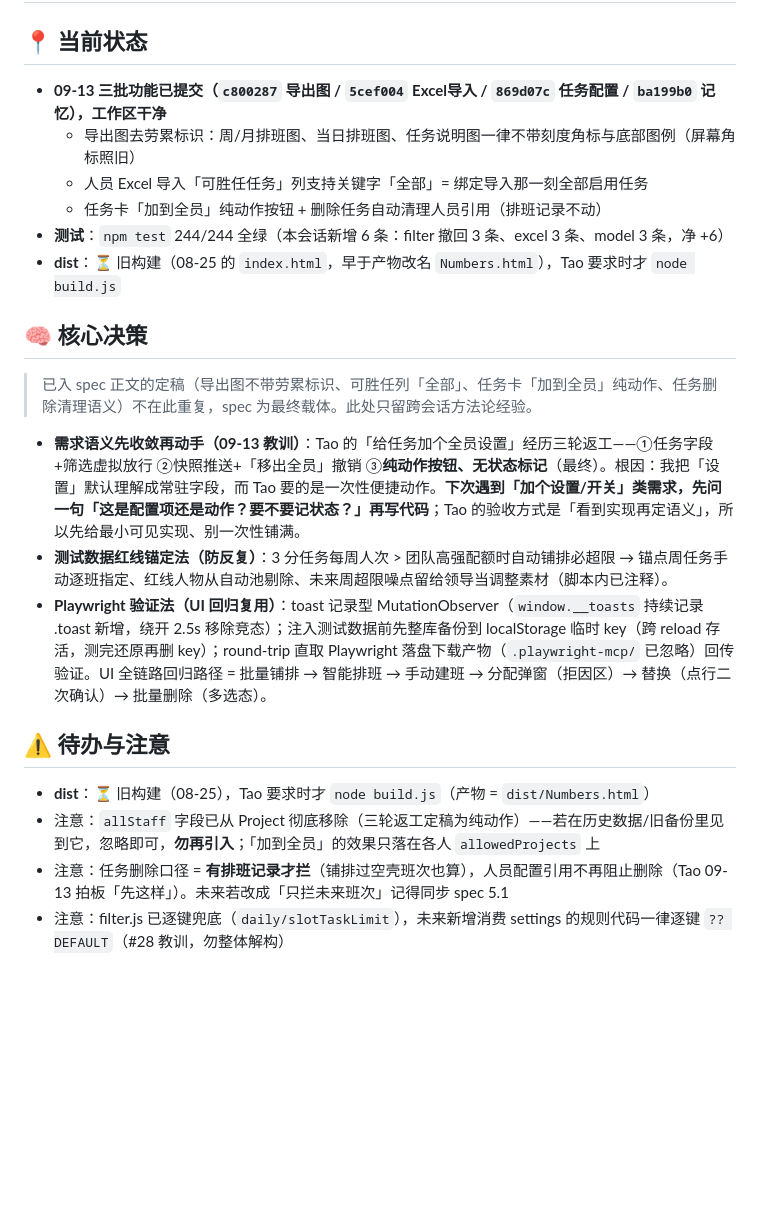
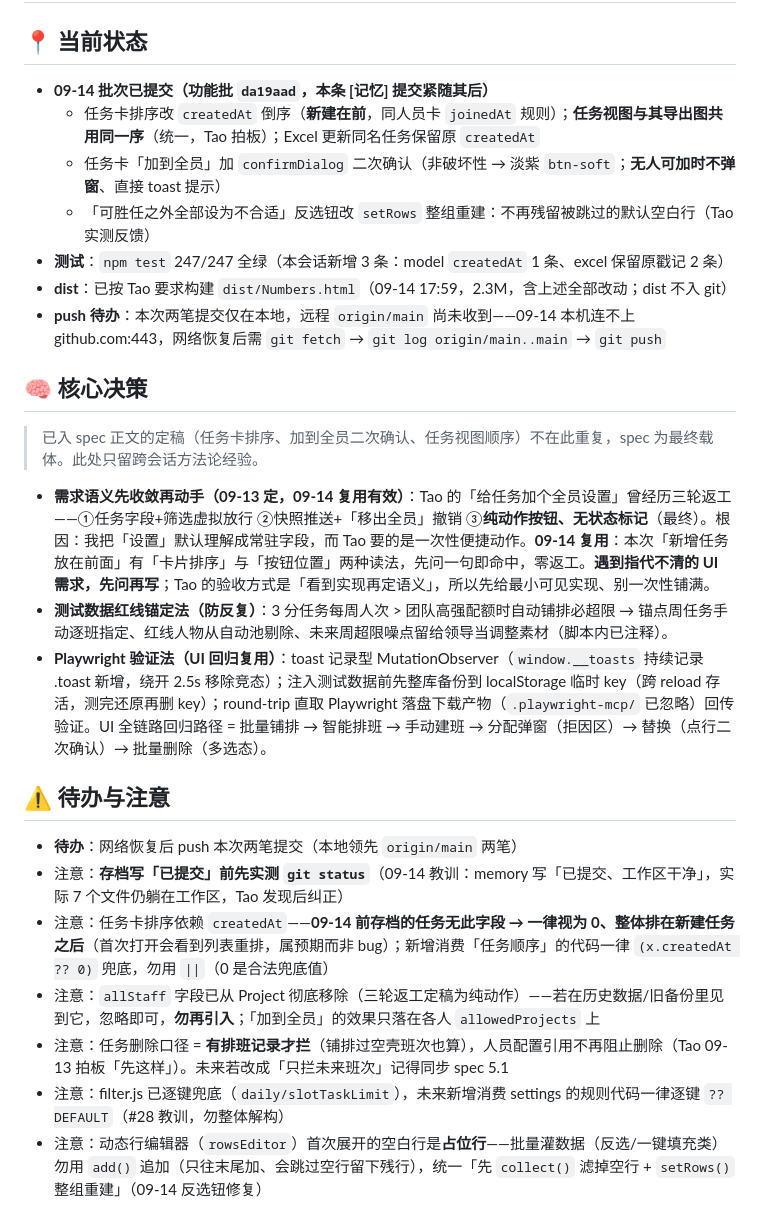
Before and after one commit to taolau/Intelligent-Scheduling, a Markdown page: .ai/memory.md, the part around one of its changes. Drawn GitHub-style; blank space fills up the shorter version.

Commit message:
[记忆] 09-14 存档：spec 同步 Project.createdAt 字段与任务卡 createdAt 倒序（任务视图与其导出图同序）、「加到全员」二次确认；功能批 da19aad + 本条记忆批；补反选钮空白行修复、「存档前先实测 git status」教训；dist 已构建、push 待网络恢复

```diff
--- a/.ai/memory.md
+++ b/.ai/memory.md
@@ -4,22 +4,26 @@
 # [规则] 重点标注 Tao 的进度。
 
 ## 📍 当前状态
-- **09-13 三批功能已提交（`c800287` 导出图 / `5cef004` Excel导入 / `869d07c` 任务配置 / `ba199b0` 记忆），工作区干净**
-  - 导出图去劳累标识：周/月排班图、当日排班图、任务说明图一律不带刻度角标与底部图例（屏幕角标照旧）
-  - 人员 Excel 导入「可胜任任务」列支持关键字「全部」= 绑定导入那一刻全部启用任务
-  - 任务卡「加到全员」纯动作按钮 + 删除任务自动清理人员引用（排班记录不动）
-- **测试**：`npm test` 244/244 全绿（本会话新增 6 条：filter 撤回 3 条、excel 3 条、model 3 条，净 +6）
-- **dist**：⏳ 旧构建（08-25 的 `index.html`，早于产物改名 `Numbers.html`），Tao 要求时才 `node build.js`
+- **09-14 批次已提交（功能批 `da19aad`，本条 [记忆] 提交紧随其后）**
+  - 任务卡排序改 `createdAt` 倒序（**新建在前**，同人员卡 `joinedAt` 规则）；**任务视图与其导出图共用同一序**（统一，Tao 拍板）；Excel 更新同名任务保留原 `createdAt`
+  - 任务卡「加到全员」加 `confirmDialog` 二次确认（非破坏性 → 淡紫 `btn-soft`；**无人可加时不弹窗**、直接 toast 提示）
+  - 「可胜任之外全部设为不合适」反选钮改 `setRows` 整组重建：不再残留被跳过的默认空白行（Tao 实测反馈）
+- **测试**：`npm test` 247/247 全绿（本会话新增 3 条：model `createdAt` 1 条、excel 保留原戳记 2 条）
+- **dist**：已按 Tao 要求构建 `dist/Numbers.html`（09-14 17:59，2.3M，含上述全部改动；dist 不入 git）
+- **push 待办**：本次两笔提交仅在本地，远程 `origin/main` 尚未收到——09-14 本机连不上 github.com:443，网络恢复后需 `git fetch` → `git log origin/main..main` → `git push`
 
 ## 🧠 核心决策
-> 已入 spec 正文的定稿（导出图不带劳累标识、可胜任列「全部」、任务卡「加到全员」纯动作、任务删除清理语义）不在此重复，spec 为最终载体。此处只留跨会话方法论经验。
+> 已入 spec 正文的定稿（任务卡排序、加到全员二次确认、任务视图顺序）不在此重复，spec 为最终载体。此处只留跨会话方法论经验。
 
-- **需求语义先收敛再动手（09-13 教训）**：Tao 的「给任务加个全员设置」经历三轮返工——①任务字段+筛选虚拟放行 ②快照推送+「移出全员」撤销 ③**纯动作按钮、无状态标记**（最终）。根因：我把「设置」默认理解成常驻字段，而 Tao 要的是一次性便捷动作。**下次遇到「加个设置/开关」类需求，先问一句「这是配置项还是动作？要不要记状态？」再写代码**；Tao 的验收方式是「看到实现再定语义」，所以先给最小可见实现、别一次性铺满。
+- **需求语义先收敛再动手（09-13 定，09-14 复用有效）**：Tao 的「给任务加个全员设置」曾经历三轮返工——①任务字段+筛选虚拟放行 ②快照推送+「移出全员」撤销 ③**纯动作按钮、无状态标记**（最终）。根因：我把「设置」默认理解成常驻字段，而 Tao 要的是一次性便捷动作。**09-14 复用**：本次「新增任务放在前面」有「卡片排序」与「按钮位置」两种读法，先问一句即命中，零返工。**遇到指代不清的 UI 需求，先问再写**；Tao 的验收方式是「看到实现再定语义」，所以先给最小可见实现、别一次性铺满。
 - **测试数据红线锚定法（防反复）**：3 分任务每周人次 > 团队高强配额时自动铺排必超限 → 锚点周任务手动逐班指定、红线人物从自动池剔除、未来周超限噪点留给领导当调整素材（脚本内已注释）。
 - **Playwright 验证法（UI 回归复用）**：toast 记录型 MutationObserver（`window.__toasts` 持续记录 .toast 新增，绕开 2.5s 移除竞态）；注入测试数据前先整库备份到 localStorage 临时 key（跨 reload 存活，测完还原再删 key）；round-trip 直取 Playwright 落盘下载产物（`.playwright-mcp/` 已忽略）回传验证。UI 全链路回归路径 = 批量铺排 → 智能排班 → 手动建班 → 分配弹窗（拒因区）→ 替换（点行二次确认）→ 批量删除（多选态）。
 
 ## ⚠️ 待办与注意
-- **dist**：⏳ 旧构建（08-25），Tao 要求时才 `node build.js`（产物 = `dist/Numbers.html`）
+- **待办**：网络恢复后 push 本次两笔提交（本地领先 `origin/main` 两笔）
+- 注意：**存档写「已提交」前先实测 `git status`**（09-14 教训：memory 写「已提交、工作区干净」，实际 7 个文件仍躺在工作区，Tao 发现后纠正）
+- 注意：任务卡排序依赖 `createdAt`——**09-14 前存档的任务无此字段 → 一律视为 0、整体排在新建任务之后**（首次打开会看到列表重排，属预期而非 bug）；新增消费「任务顺序」的代码一律 `(x.createdAt ?? 0)` 兜底，勿用 `||`（0 是合法兜底值）
 - 注意：`allStaff` 字段已从 Project 彻底移除（三轮返工定稿为纯动作）——若在历史数据/旧备份里见到它，忽略即可，**勿再引入**；「加到全员」的效果只落在各人 `allowedProjects` 上
 - 注意：任务删除口径 = **有排班记录才拦**（铺排过空壳班次也算），人员配置引用不再阻止删除（Tao 09-13 拍板「先这样」）。未来若改成「只拦未来班次」记得同步 spec 5.1
 - 注意：filter.js 已逐键兜底（`daily/slotTaskLimit`），未来新增消费 settings 的规则代码一律逐键 `?? DEFAULT`（#28 教训，勿整体解构）
+- 注意：动态行编辑器（`rowsEditor`）首次展开的空白行是**占位行**——批量灌数据（反选/一键填充类）勿用 `add()` 追加（只往末尾加、会跳过空行留下残行），统一「先 `collect()` 滤掉空行 + `setRows()` 整组重建」（09-14 反选钮修复）
```
Also changed, not shown: other parts of .ai/memory.md (+1 -1 lines), .ai/spec.md (+4 -3 lines).
